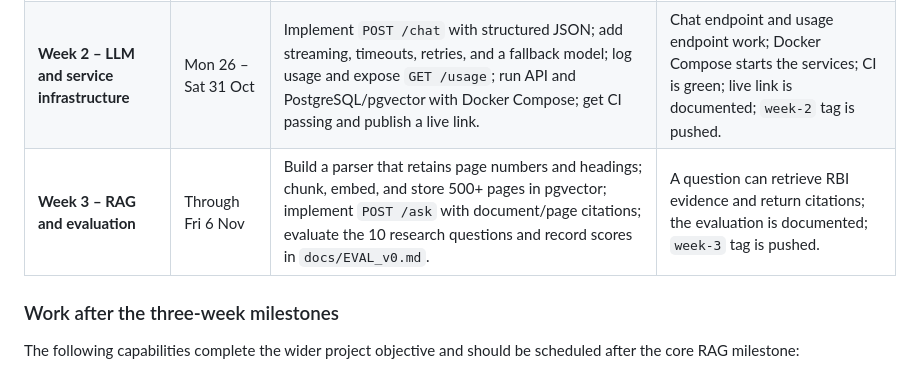
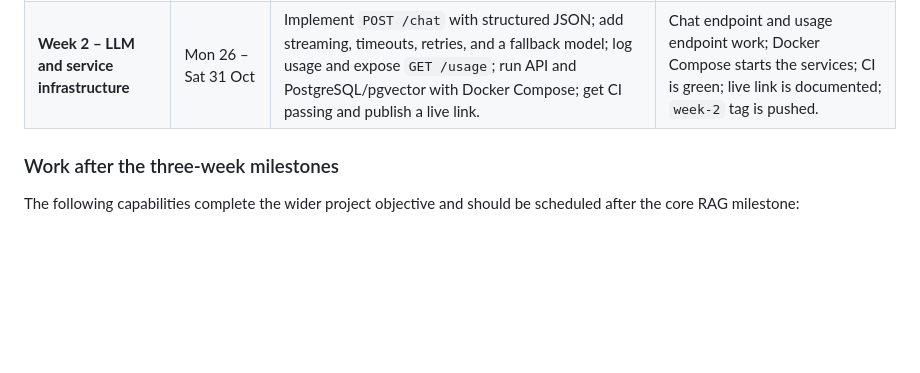
Before and after one commit to adithyanks2005/FraudPulse, a Markdown page: README.md, the part around the change. Drawn GitHub-style; blank space fills up the shorter version.

```diff
--- a/README.md
+++ b/README.md
@@ -152,7 +152,7 @@ The project follows the assigned three-week milestone plan. Each week should end
 |---|---|---|---|
 | **Week 1 – Foundation and dataset** | Wed 21 – Sat 24 Oct | Create the repository from the Examate template; complete the project README; get FastAPI `/health` running; prepare 10 real research questions; collect the first 50+ RBI PDF pages; document the dataset and add a small sample. | Local health check works; questions and dataset metadata are committed; sample data is present; `week-1` tag is pushed. |
 | **Week 2 – LLM and service infrastructure** | Mon 26 – Sat 31 Oct | Implement `POST /chat` with structured JSON; add streaming, timeouts, retries, and a fallback model; log usage and expose `GET /usage`; run API and PostgreSQL/pgvector with Docker Compose; get CI passing and publish a live link. | Chat endpoint and usage endpoint work; Docker Compose starts the services; CI is green; live link is documented; `week-2` tag is pushed. |
-| **Week 3 – RAG and evaluation** | Through Fri 6 Nov | Build a parser that retains page numbers and headings; chunk, embed, and store 500+ pages in pgvector; implement `POST /ask` with document/page citations; evaluate the 10 research questions and record scores in `docs/EVAL_v0.md`. | A question can retrieve RBI evidence and return citations; the evaluation is documented; `week-3` tag is pushed. |
+
 
 ### Work after the three-week milestones
 
```
